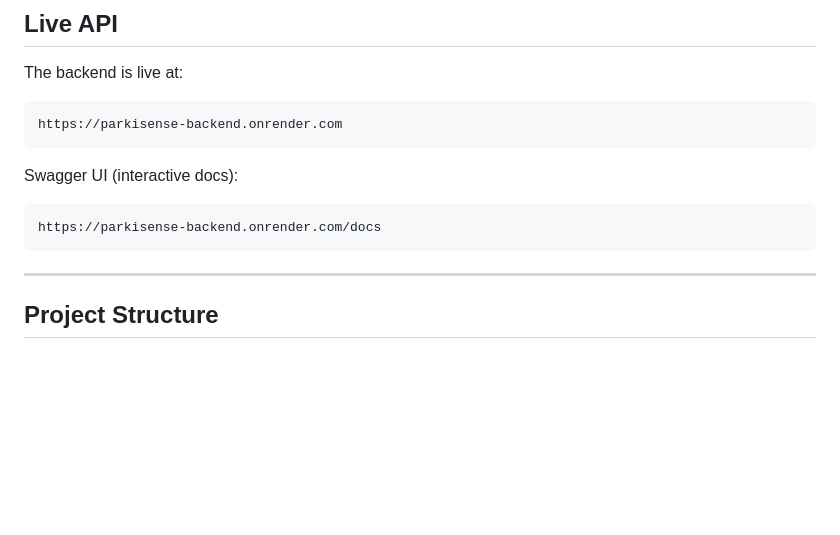
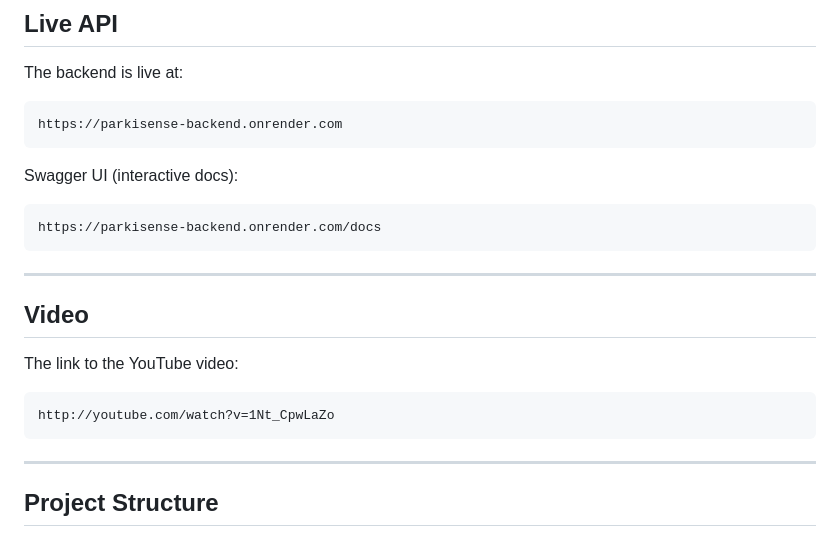
Before and after one commit to denismitali17/parkisense_initial_software, a Markdown page: README.md, the part around the change. GitHub-like rendering; blank space fills up the shorter version.

````diff
--- a/README.md
+++ b/README.md
@@ -22,6 +22,16 @@ Swagger UI (interactive docs):
 
 ```
 https://parkisense-backend.onrender.com/docs
+```
+
+---
+
+## Video
+
+The link to the YouTube video:
+
+```
+http://youtube.com/watch?v=1Nt_CpwLaZo
 ```
 
 ---
````
